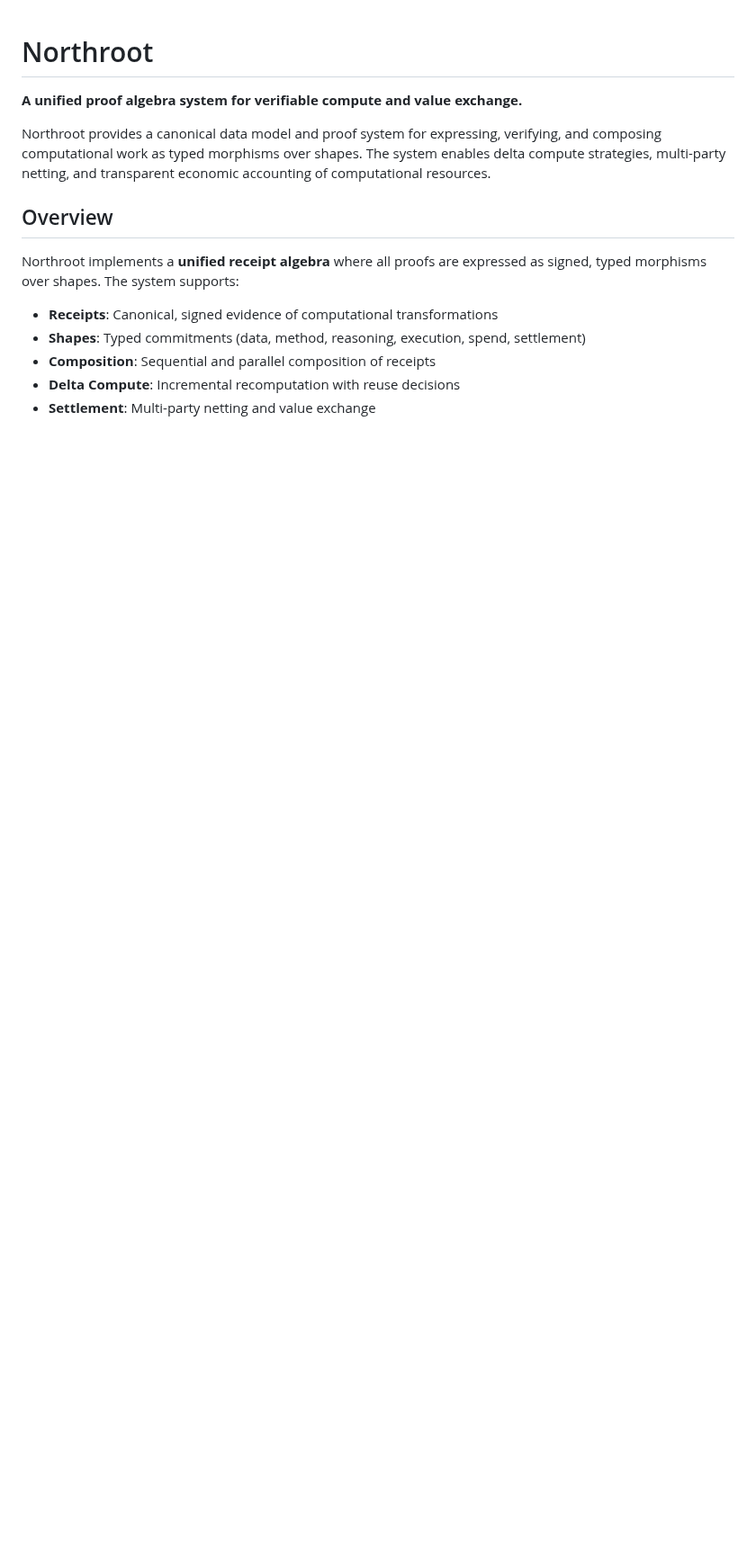
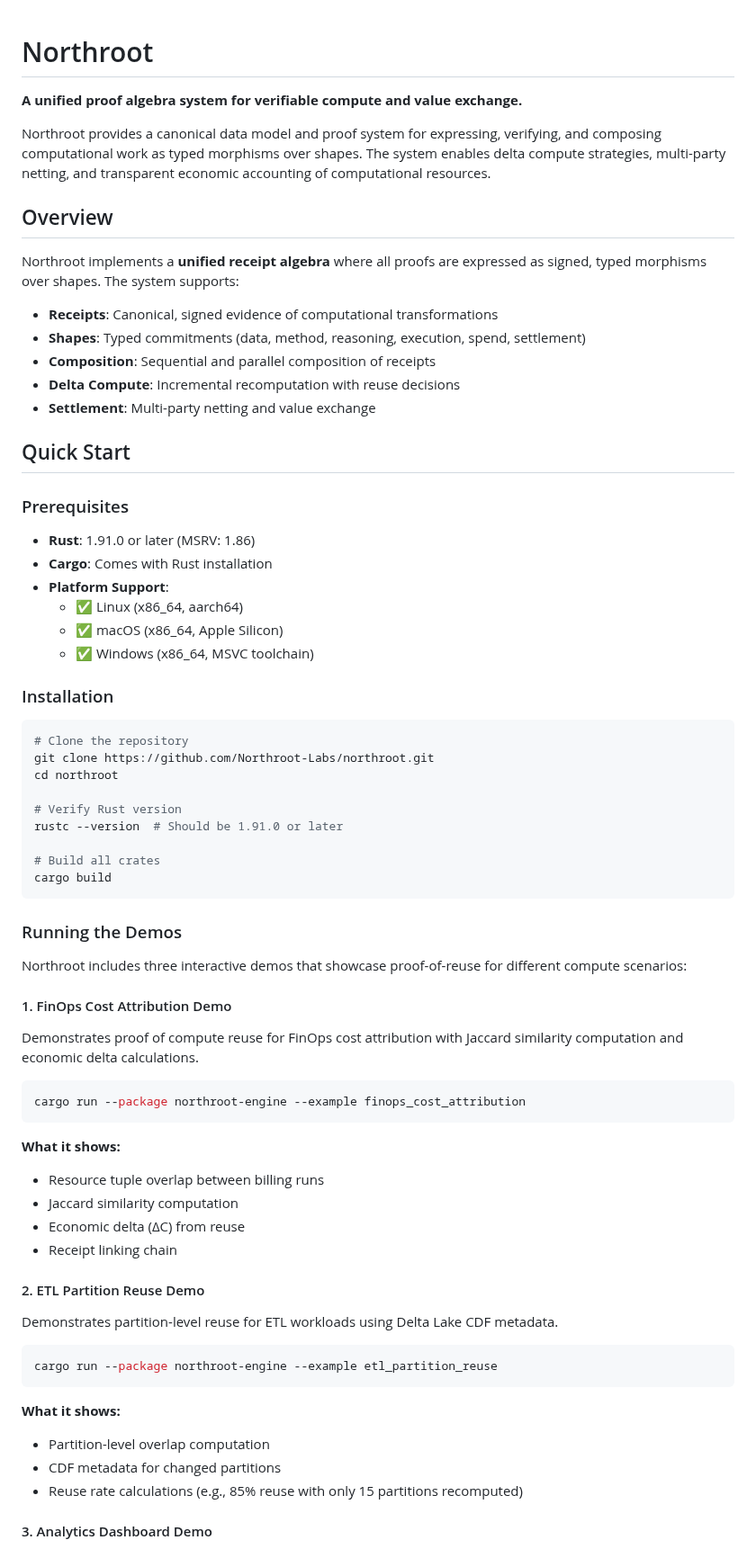
Before and after one commit to Northroot-Labs/northroot, a Markdown page: README.md, the part around one of its changes. Shown at 90% size. Drawn GitHub-style; blank space fills up the shorter version.

````diff
--- a/README.md
+++ b/README.md
@@ -13,3 +13,62 @@ Northroot implements a **unified receipt algebra** where all proofs are expresse
 - **Composition**: Sequential and parallel composition of receipts
 - **Delta Compute**: Incremental recomputation with reuse decisions
 - **Settlement**: Multi-party netting and value exchange
+
+## Quick Start
+
+### Prerequisites
+
+- **Rust**: 1.91.0 or later (MSRV: 1.86)
+- **Cargo**: Comes with Rust installation
+- **Platform Support**:
+  - ✅ Linux (x86_64, aarch64)
+  - ✅ macOS (x86_64, Apple Silicon)
+  - ✅ Windows (x86_64, MSVC toolchain)
+
+### Installation
+
+```bash
+# Clone the repository
+git clone https://github.com/Northroot-Labs/northroot.git
+cd northroot
+
+# Verify Rust version
+rustc --version  # Should be 1.91.0 or later
+
+# Build all crates
+cargo build
+```
+
+### Running the Demos
+
+Northroot includes three interactive demos that showcase proof-of-reuse for different compute scenarios:
+
+#### 1. FinOps Cost Attribution Demo
+
+Demonstrates proof of compute reuse for FinOps cost attribution with Jaccard similarity computation and economic delta calculations.
+
+```bash
+cargo run --package northroot-engine --example finops_cost_attribution
+```
+
+**What it shows:**
+- Resource tuple overlap between billing runs
+- Jaccard similarity computation
+- Economic delta (ΔC) from reuse
+- Receipt linking chain
+
+#### 2. ETL Partition Reuse Demo
+
+Demonstrates partition-level reuse for ETL workloads using Delta Lake CDF metadata.
+
+```bash
+cargo run --package northroot-engine --example etl_partition_reuse
+```
+
+**What it shows:**
+- Partition-level overlap computation
+- CDF metadata for changed partitions
+- Reuse rate calculations (e.g., 85% reuse with only 15 partitions recomputed)
+
+#### 3. Analytics Dashboard Demo
+
````
Also changed, not shown: other parts of README.md (+164 -26 lines).
